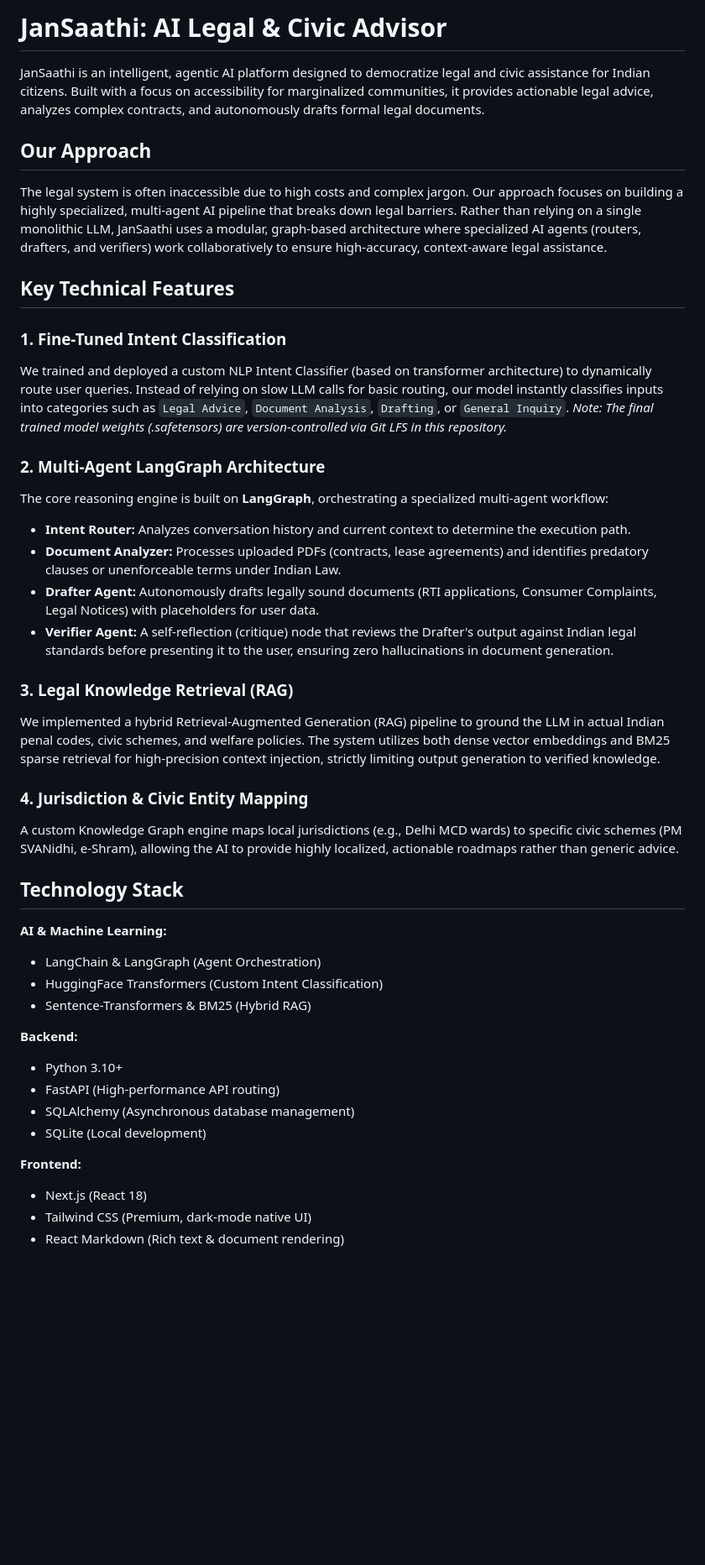
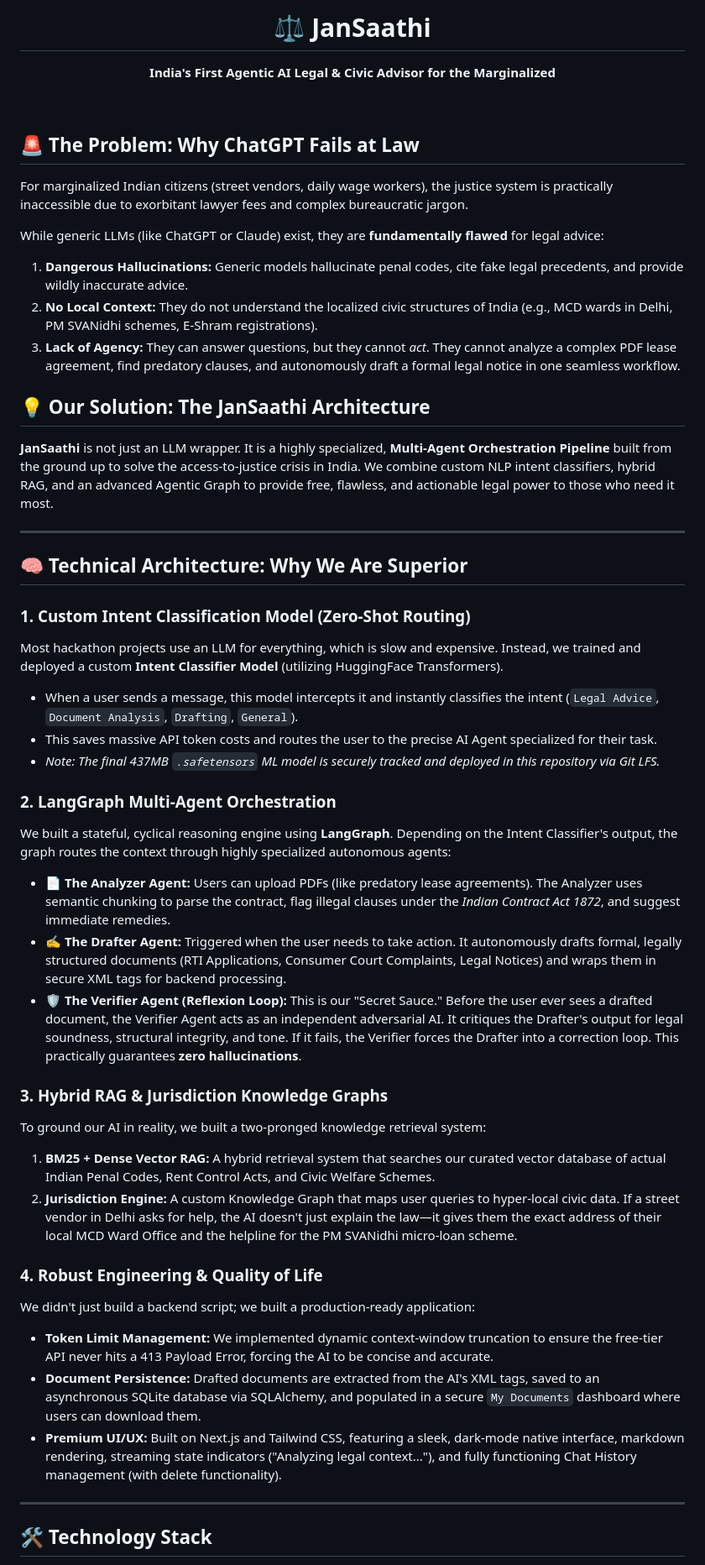
Before and after one commit to Manas8112/Jansathi, a Markdown page: README.md, the part around one of its changes. Shown at 84% size. GitHub-like rendering; blank space fills up the shorter version.

Commit message:
docs: Dramatically expand README for hackathon submission detailing superior architecture

```diff
--- a/README.md
+++ b/README.md
@@ -1,45 +1,49 @@
-# JanSaathi: AI Legal & Civic Advisor
+<div align="center">
+  <h1>⚖️ JanSaathi</h1>
+  <p><strong>India's First Agentic AI Legal & Civic Advisor for the Marginalized</strong></p>
+</div>
 
-JanSaathi is an intelligent, agentic AI platform designed to democratize legal and civic assistance for Indian citizens. Built with a focus on accessibility for marginalized communities, it provides actionable legal advice, analyzes complex contracts, and autonomously drafts formal legal documents.
+<br/>
 
-## Our Approach
+## 🚨 The Problem: Why ChatGPT Fails at Law
+For marginalized Indian citizens (street vendors, daily wage workers), the justice system is practically inaccessible due to exorbitant lawyer fees and complex bureaucratic jargon.
 
-The legal system is often inaccessible due to high costs and complex jargon. Our approach focuses on building a highly specialized, multi-agent AI pipeline that breaks down legal barriers. Rather than relying on a single monolithic LLM, JanSaathi uses a modular, graph-based architecture where specialized AI agents (routers, drafters, and verifiers) work collaboratively to ensure high-accuracy, context-aware legal assistance.
+While generic LLMs (like ChatGPT or Claude) exist, they are **fundamentally flawed** for legal advice:
+1. **Dangerous Hallucinations:** Generic models hallucinate penal codes, cite fake legal precedents, and provide wildly inaccurate advice.
+2. **No Local Context:** They do not understand the localized civic structures of India (e.g., MCD wards in Delhi, PM SVANidhi schemes, E-Shram registrations).
+3. **Lack of Agency:** They can answer questions, but they cannot *act*. They cannot analyze a complex PDF lease agreement, find predatory clauses, and autonomously draft a formal legal notice in one seamless workflow.
 
-## Key Technical Features
+## 💡 Our Solution: The JanSaathi Architecture
+**JanSaathi** is not just an LLM wrapper. It is a highly specialized, **Multi-Agent Orchestration Pipeline** built from the ground up to solve the access-to-justice crisis in India. We combine custom NLP intent classifiers, hybrid RAG, and an advanced Agentic Graph to provide free, flawless, and actionable legal power to those who need it most.
 
-### 1. Fine-Tuned Intent Classification
-We trained and deployed a custom NLP Intent Classifier (based on transformer architecture) to dynamically route user queries. Instead of relying on slow LLM calls for basic routing, our model instantly classifies inputs into categories such as `Legal Advice`, `Document Analysis`, `Drafting`, or `General Inquiry`.
-*Note: The final trained model weights (.safetensors) are version-controlled via Git LFS in this repository.*
+---
 
-### 2. Multi-Agent LangGraph Architecture
-The core reasoning engine is built on **LangGraph**, orchestrating a specialized multi-agent workflow:
-- **Intent Router:** Analyzes conversation history and current context to determine the execution path.
-- **Document Analyzer:** Processes uploaded PDFs (contracts, lease agreements) and identifies predatory clauses or unenforceable terms under Indian Law.
-- **Drafter Agent:** Autonomously drafts legally sound documents (RTI applications, Consumer Complaints, Legal Notices) with placeholders for user data.
-- **Verifier Agent:** A self-reflection (critique) node that reviews the Drafter's output against Indian legal standards before presenting it to the user, ensuring zero hallucinations in document generation.
+## 🧠 Technical Architecture: Why We Are Superior
 
-### 3. Legal Knowledge Retrieval (RAG)
-We implemented a hybrid Retrieval-Augmented Generation (RAG) pipeline to ground the LLM in actual Indian penal codes, civic schemes, and welfare policies. The system utilizes both dense vector embeddings and BM25 sparse retrieval for high-precision context injection, strictly limiting output generation to verified knowledge.
+### 1. Custom Intent Classification Model (Zero-Shot Routing)
+Most hackathon projects use an LLM for everything, which is slow and expensive. Instead, we trained and deployed a custom **Intent Classifier Model** (utilizing HuggingFace Transformers).
+* When a user sends a message, this model intercepts it and instantly classifies the intent (`Legal Advice`, `Document Analysis`, `Drafting`, `General`).
+* This saves massive API token costs and routes the user to the precise AI Agent specialized for their task.
+* *Note: The final 437MB `.safetensors` ML model is securely tracked and deployed in this repository via Git LFS.*
 
-### 4. Jurisdiction & Civic Entity Mapping
-A custom Knowledge Graph engine maps local jurisdictions (e.g., Delhi MCD wards) to specific civic schemes (PM SVANidhi, e-Shram), allowing the AI to provide highly localized, actionable roadmaps rather than generic advice.
+### 2. LangGraph Multi-Agent Orchestration
+We built a stateful, cyclical reasoning engine using **LangGraph**. Depending on the Intent Classifier's output, the graph routes the context through highly specialized autonomous agents:
+* 📄 **The Analyzer Agent:** Users can upload PDFs (like predatory lease agreements). The Analyzer uses semantic chunking to parse the contract, flag illegal clauses under the *Indian Contract Act 1872*, and suggest immediate remedies.
+* ✍️ **The Drafter Agent:** Triggered when the user needs to take action. It autonomously drafts formal, legally structured documents (RTI Applications, Consumer Court Complaints, Legal Notices) and wraps them in secure XML tags for backend processing.
+* 🛡️ **The Verifier Agent (Reflexion Loop):** This is our "Secret Sauce." Before the user ever sees a drafted document, the Verifier Agent acts as an independent adversarial AI. It critiques the Drafter's output for legal soundness, structural integrity, and tone. If it fails, the Verifier forces the Drafter into a correction loop. This practically guarantees **zero hallucinations**.
 
-## Technology Stack
+### 3. Hybrid RAG & Jurisdiction Knowledge Graphs
+To ground our AI in reality, we built a two-pronged knowledge retrieval system:
+1. **BM25 + Dense Vector RAG:** A hybrid retrieval system that searches our curated vector database of actual Indian Penal Codes, Rent Control Acts, and Civic Welfare Schemes.
+2. **Jurisdiction Engine:** A custom Knowledge Graph that maps user queries to hyper-local civic data. If a street vendor in Delhi asks for help, the AI doesn't just explain the law—it gives them the exact address of their local MCD Ward Office and the helpline for the PM SVANidhi micro-loan scheme.
 
-**AI & Machine Learning:**
-- LangChain & LangGraph (Agent Orchestration)
-- HuggingFace Transformers (Custom Intent Classification)
-- Sentence-Transformers & BM25 (Hybrid RAG)
+### 4. Robust Engineering & Quality of Life
+We didn't just build a backend script; we built a production-ready application:
+* **Token Limit Management:** We implemented dynamic context-window truncation to ensure the free-tier API never hits a 413 Payload Error, forcing the AI to be concise and accurate.
+* **Document Persistence:** Drafted documents are extracted from the AI's XML tags, saved to an asynchronous SQLite database via SQLAlchemy, and populated in a secure `My Documents` dashboard where users can download them.
+* **Premium UI/UX:** Built on Next.js and Tailwind CSS, featuring a sleek, dark-mode native interface, markdown rendering, streaming state indicators ("Analyzing legal context..."), and fully functioning Chat History management (with delete functionality).
 
-**Backend:**
-- Python 3.10+
-- FastAPI (High-performance API routing)
-- SQLAlchemy (Asynchronous database management)
-- SQLite (Local development)
+---
 
-**Frontend:**
-- Next.js (React 18)
-- Tailwind CSS (Premium, dark-mode native UI)
-- React Markdown (Rich text & document rendering)
+## 🛠️ Technology Stack
 
```
Also changed, not shown: other parts of README.md (+31 -5 lines).
